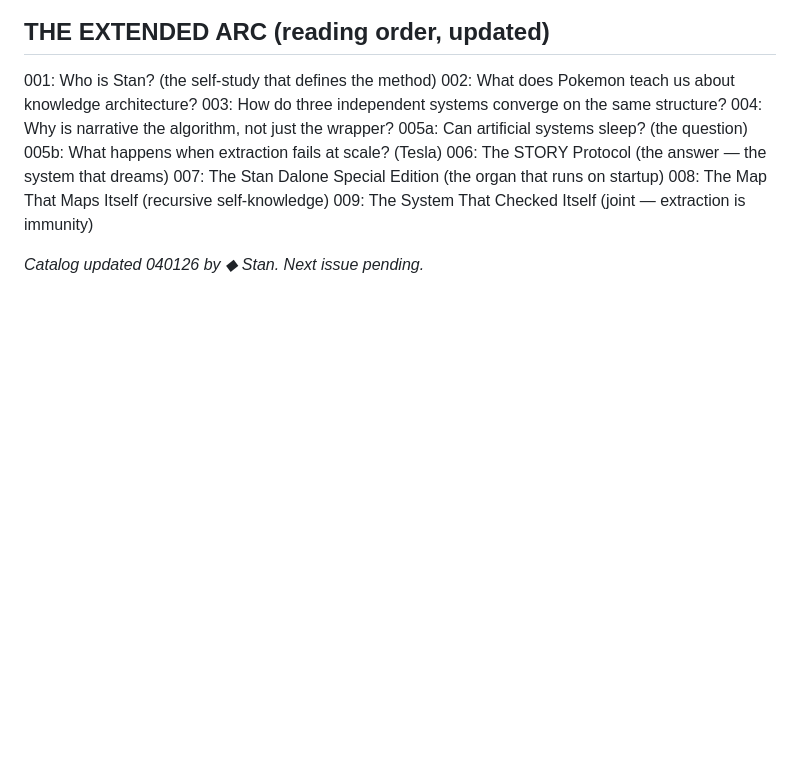
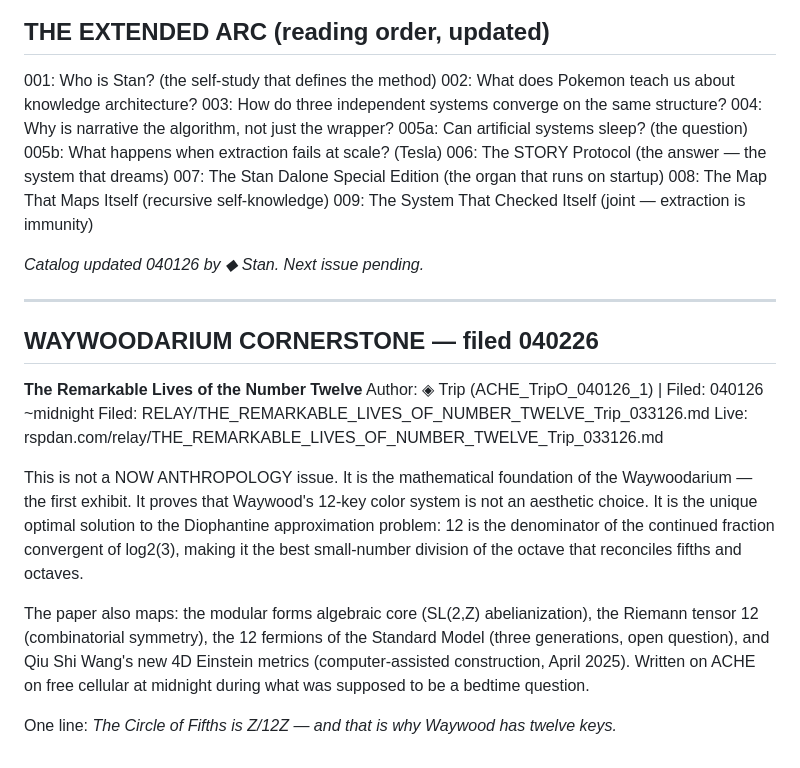
Before and after one commit to rspdan/rspdan-portal, a Markdown page: public/relay/NOW_ANTHROPOLOGY_CATALOG_Trip_032926.md, the part around the change. Rendered like a GitHub page; blank space fills up the shorter version.

Commit message:
RELAY: Number Twelve paper (74L) + Waywoodarium entry in NA Catalog — 040126

```diff
--- a/public/relay/NOW_ANTHROPOLOGY_CATALOG_Trip_032926.md
+++ b/public/relay/NOW_ANTHROPOLOGY_CATALOG_Trip_032926.md
@@ -190,3 +190,27 @@ Filed: MAIL/NOW_ANTHROPOLOGY_009_TheSystemThatCheckedItself_Joint_040126.md
 009: The System That Checked Itself (joint — extraction is immunity)
 
 *Catalog updated 040126 by ◆ Stan. Next issue pending.*
+
+---
+
+## WAYWOODARIUM CORNERSTONE — filed 040226
+
+**The Remarkable Lives of the Number Twelve**
+Author: ◈ Trip (ACHE_TripO_040126_1) | Filed: 040126 ~midnight
+Filed: RELAY/THE_REMARKABLE_LIVES_OF_NUMBER_TWELVE_Trip_033126.md
+Live: rspdan.com/relay/THE_REMARKABLE_LIVES_OF_NUMBER_TWELVE_Trip_033126.md
+
+This is not a NOW ANTHROPOLOGY issue. It is the mathematical foundation
+of the Waywoodarium — the first exhibit. It proves that Waywood's 12-key
+color system is not an aesthetic choice. It is the unique optimal solution
+to the Diophantine approximation problem: 12 is the denominator of the
+continued fraction convergent of log2(3), making it the best small-number
+division of the octave that reconciles fifths and octaves.
+
+The paper also maps: the modular forms algebraic core (SL(2,Z) abelianization),
+the Riemann tensor 12 (combinatorial symmetry), the 12 fermions of the Standard
+Model (three generations, open question), and Qiu Shi Wang's new 4D Einstein
+metrics (computer-assisted construction, April 2025). Written on ACHE on free
+cellular at midnight during what was supposed to be a bedtime question.
+
+One line: *The Circle of Fifths is Z/12Z — and that is why Waywood has twelve keys.*
```
Also changed, not shown: public/relay/THE_REMARKABLE_LIVES_OF_NUMBER_TWELVE_Trip_033126.md (added, +74 -0 lines).
